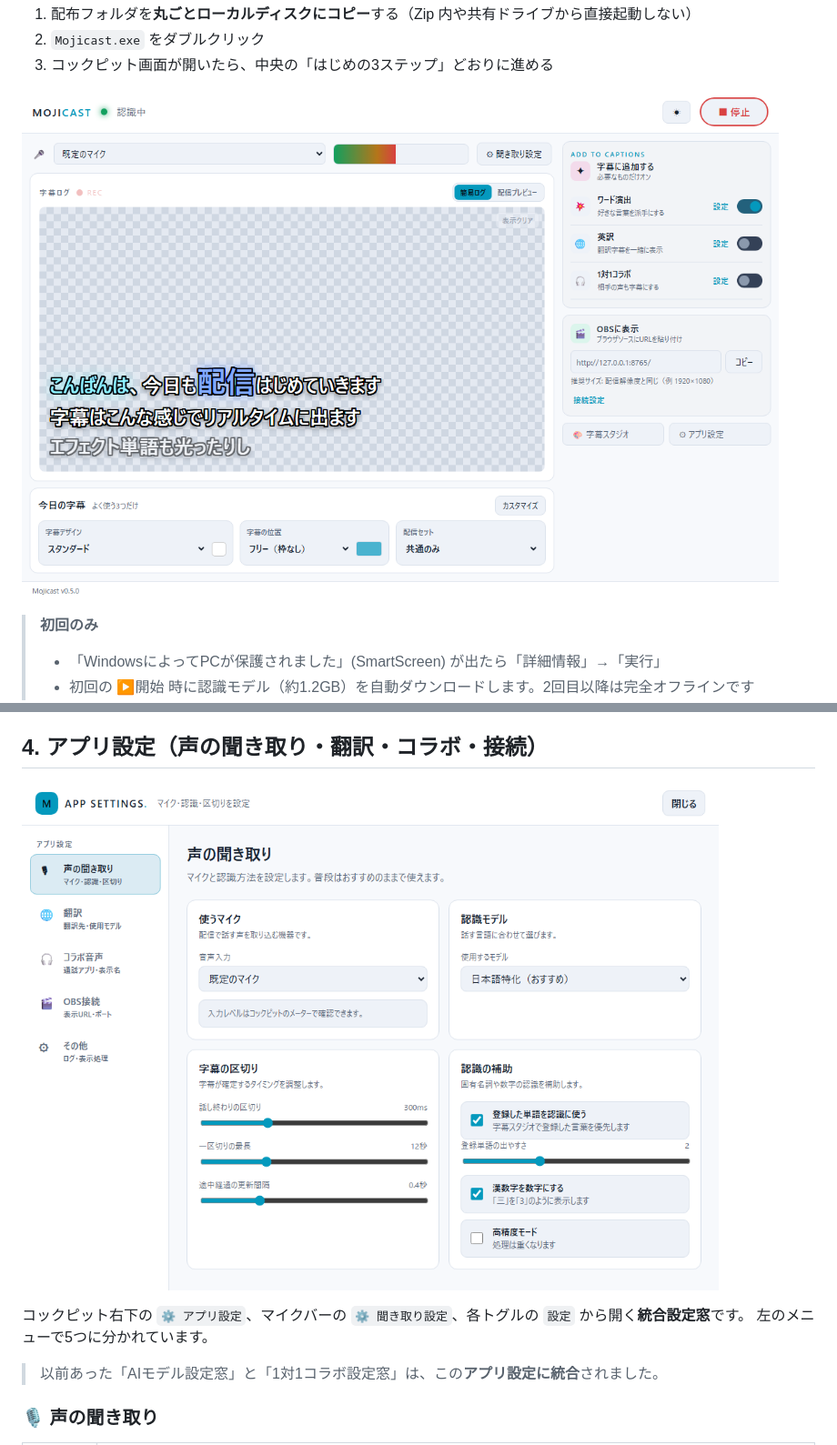
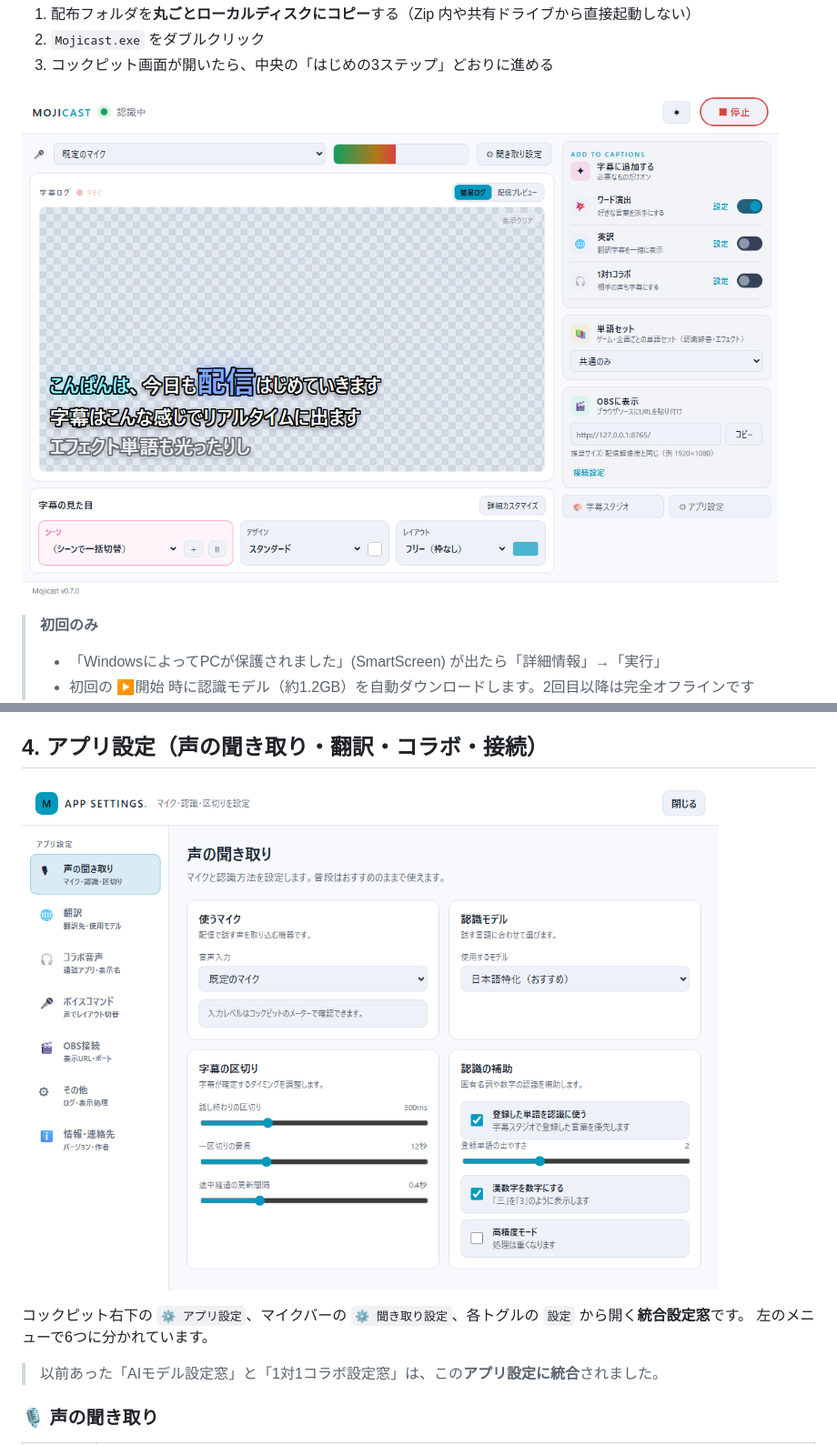
Before and after one commit to ishiki-emo/mojicast, a Markdown page: docs/MANUAL.md, 2 parts joined by grey strips. Shown at 91% size. Drawn GitHub-style; pictures changed too: docs/images/cockpit_solo.png, docs/images/settings_hearing.png.

```diff
--- a/docs/MANUAL.md
+++ b/docs/MANUAL.md
@@ -133,7 +137,7 @@ CPU世代ごとの詳しい適性表・実測データを知りたい方は
 ![アプリ設定 声の聞き取り](images/settings_hearing.png)
 
 コックピット右下の `⚙ アプリ設定`、マイクバーの `⚙ 聞き取り設定`、各トグルの `設定` から開く**統合設定窓**です。
-左のメニューで5つに分かれています。
+左のメニューで6つに分かれています。
 
 > 以前あった「AIモデル設定窓」と「1対1コラボ設定窓」は、この**アプリ設定に統合**されました。
 
```
Also changed, not shown: other parts of docs/MANUAL.md (+30 -0 lines), ROADMAP.md (+7 -1 lines), docs/images/cockpit_collab.png, docs/images/settings_collab.png, docs/images/studio_style.png, docs/images/studio_words.png, 4 other files.
